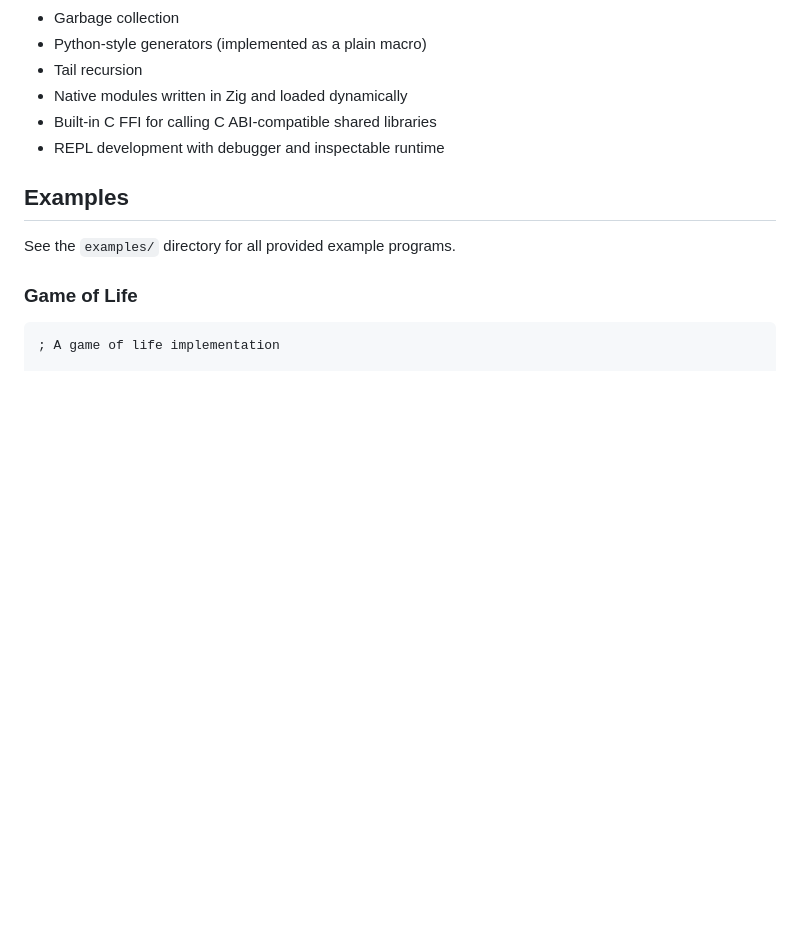
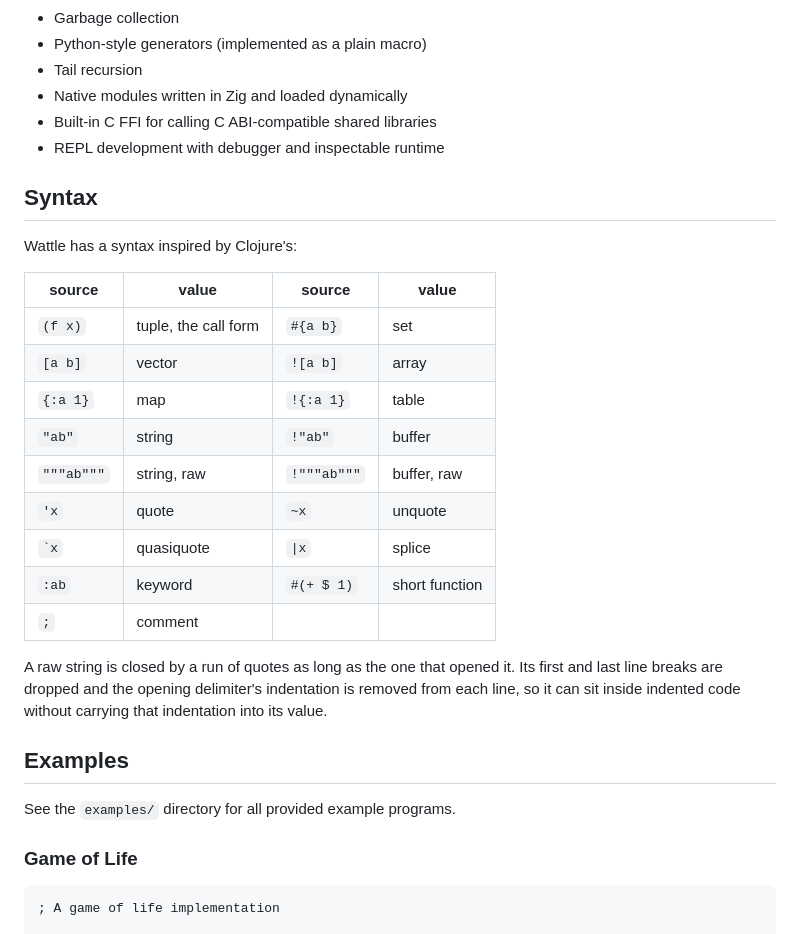
Before and after one commit to pyrmont/wattle, a Markdown page: README.md, the part around the change. GitHub-like rendering; blank space fills up the shorter version.

Commit message:
Add a syntax section to README

```diff
--- a/README.md
+++ b/README.md
@@ -33,6 +33,27 @@ machine, compiler and core library from the [Janet][] programming language in
 * Native modules written in Zig and loaded dynamically
 * Built-in C FFI for calling C ABI-compatible shared libraries
 * REPL development with debugger and inspectable runtime
+
+## Syntax
+
+Wattle has a syntax inspired by Clojure's:
+
+| source      | value                   | source        | value                |
+| ----------- | ----------------------- | ------------- | -------------------- |
+| `(f x)`     | tuple, the call form    | `#{a b}`      | set                  |
+| `[a b]`     | vector                  | `![a b]`      | array                |
+| `{:a 1}`    | map                     | `!{:a 1}`     | table                |
+| `"ab"`      | string                  | `!"ab"`       | buffer               |
+| `"""ab"""`  | string, raw             | `!"""ab"""`   | buffer, raw          |
+| `'x`        | quote                   | `~x`          | unquote              |
+| `` `x ``    | quasiquote              | `\|x`         | splice               |
+| `:ab`       | keyword                 | `#(+ $ 1)`    | short function       |
+| `;`         | comment                 |               |                      |
+
+A raw string is closed by a run of quotes as long as the one that opened it.
+Its first and last line breaks are dropped and the opening delimiter's
+indentation is removed from each line, so it can sit inside indented code
+without carrying that indentation into its value.
 
 ## Examples
 
```
